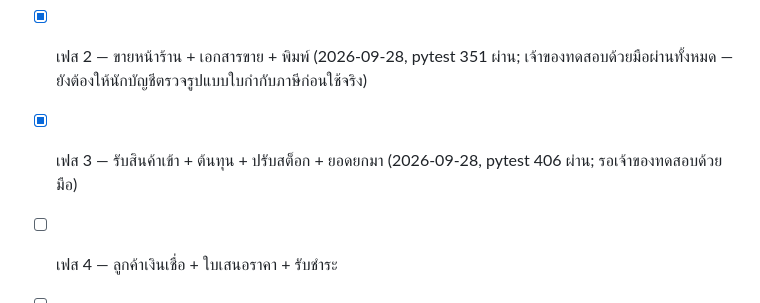
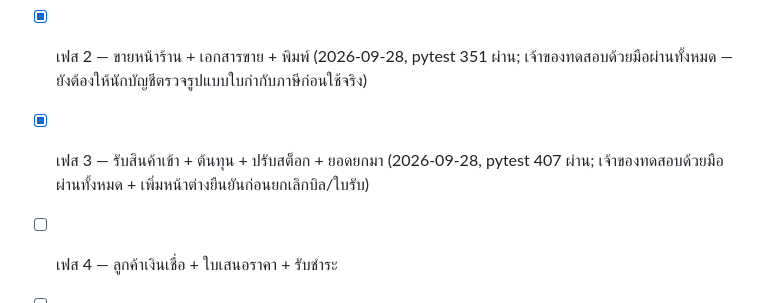
Before and after one commit to joiway-dev/shop-pos, a Markdown page: CLAUDE.md, the part around the change. GitHub-like rendering.

Commit message:
Mark phase 3 as tested by the owner
Co-Authored-By: Claude Opus 5.5 <noreply@anthropic.com>

```diff
--- a/CLAUDE.md
+++ b/CLAUDE.md
@@ -119,6 +119,6 @@ data/                # shop.db (ไม่ commit), backups/
 - [x] เฟส 0 — โครงโปรเจกต์ + จัดการผู้ใช้ + ล็อก PIN (2026-09-28, pytest 94 ผ่าน)
 - [x] เฟส 1 — สินค้า หน่วยนับ ชื่อเรียก ระบบจับคู่ (2026-09-28, pytest 268 ผ่าน: normalize 48 เคส, order_parser 24 เคส)
 - [x] เฟส 2 — ขายหน้าร้าน + เอกสารขาย + พิมพ์ (2026-09-28, pytest 351 ผ่าน; เจ้าของทดสอบด้วยมือผ่านทั้งหมด — ยังต้องให้นักบัญชีตรวจรูปแบบใบกำกับภาษีก่อนใช้จริง)
-- [x] เฟส 3 — รับสินค้าเข้า + ต้นทุน + ปรับสต็อก + ยอดยกมา (2026-09-28, pytest 406 ผ่าน; รอเจ้าของทดสอบด้วยมือ)
+- [x] เฟส 3 — รับสินค้าเข้า + ต้นทุน + ปรับสต็อก + ยอดยกมา (2026-09-28, pytest 407 ผ่าน; เจ้าของทดสอบด้วยมือผ่านทั้งหมด + เพิ่มหน้าต่างยืนยันก่อนยกเลิกบิล/ใบรับ)
 - [ ] เฟส 4 — ลูกค้าเงินเชื่อ + ใบเสนอราคา + รับชำระ
 - [ ] เฟส 5 — รายงาน + สำรองข้อมูล
```
